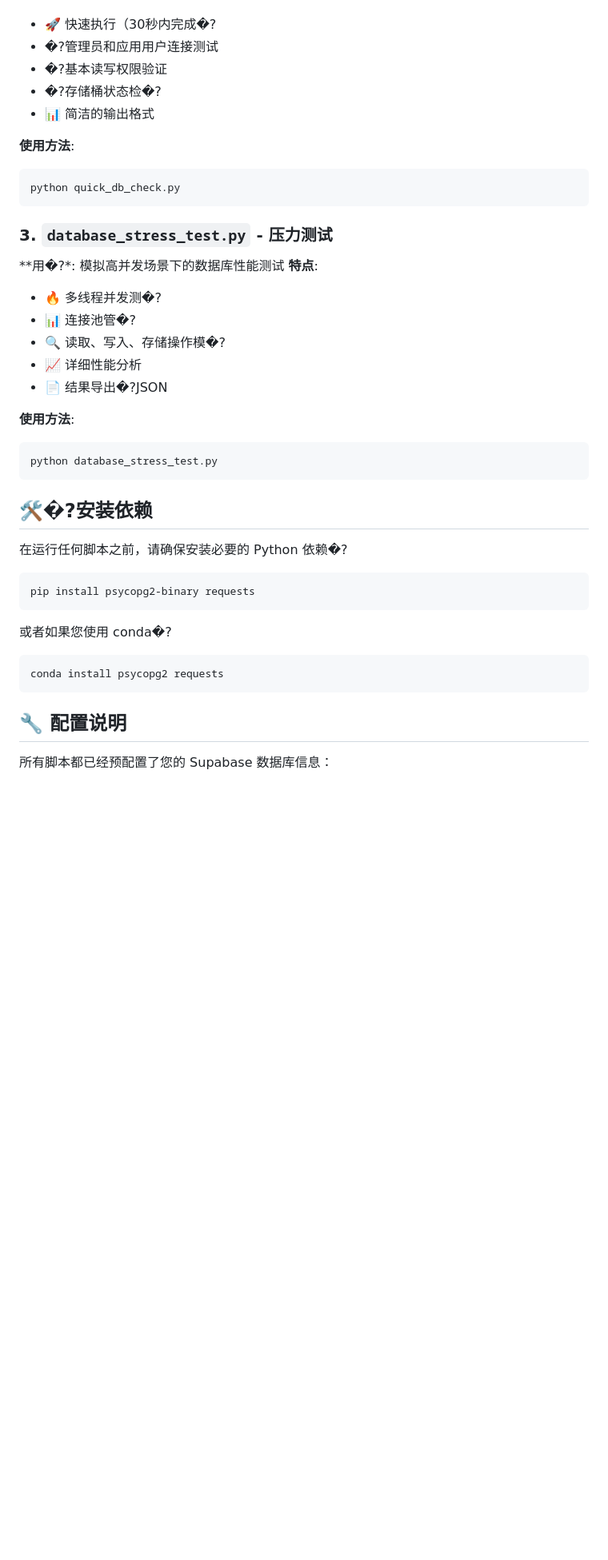
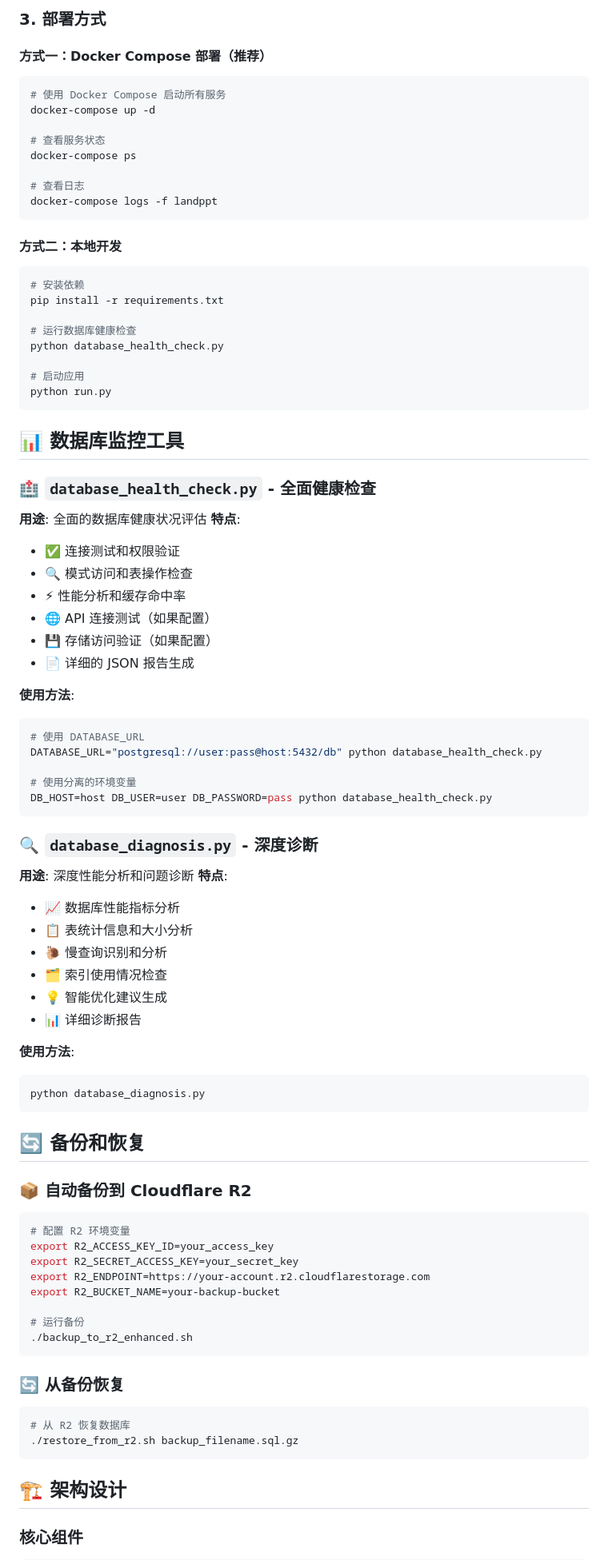
Before and after one commit to openai118/FlowSlide, a Markdown page: README.md, the part around the change printed below. Shown: that part at 80% size. Drawn GitHub-style; blank space fills up the shorter version.

````diff
--- a/README.md
+++ b/README.md
@@ -67,44 +89,90 @@ notepad .env
+### 3. 部署方式
+
+#### 方式一：Docker Compose 部署（推荐）
+
+```bash
+# 使用 Docker Compose 启动所有服务
+docker-compose up -d
+
+# 查看服务状态
+docker-compose ps
+
+# 查看日志
+docker-compose logs -f landppt
+```
+
+#### 方式二：本地开发
+
+```bash
+# 安装依赖
+pip install -r requirements.txt
+
+# 运行数据库健康检查
+python database_health_check.py
+
+# 启动应用
+python run.py
+```
+
+## 📊 数据库监控工具
+
+### 🏥 `database_health_check.py` - 全面健康检查
+**用途**: 全面的数据库健康状况评估
 **特点**:
-- 🚀 快速执行（30秒内完成�?
-- �?管理员和应用用户连接测试
-- �?基本读写权限验证
-- �?存储桶状态检�?
-- 📊 简洁的输出格式
+- ✅ 连接测试和权限验证
+- 🔍 模式访问和表操作检查
+- ⚡ 性能分析和缓存命中率
+- 🌐 API 连接测试（如果配置）
+- 💾 存储访问验证（如果配置）
+- 📄 详细的 JSON 报告生成
 
 **使用方法**:
 ```bash
-python quick_db_check.py
+# 使用 DATABASE_URL
+DATABASE_URL="postgresql://user:pass@host:5432/db" python database_health_check.py
+
+# 使用分离的环境变量
+DB_HOST=host DB_USER=user DB_PASSWORD=pass python database_health_check.py
 ```
 
-### 3. `database_stress_test.py` - 压力测试
-**用�?*: 模拟高并发场景下的数据库性能测试
+### 🔍 `database_diagnosis.py` - 深度诊断
+**用途**: 深度性能分析和问题诊断
 **特点**:
-- 🔥 多线程并发测�?
-- 📊 连接池管�?
-- 🔍 读取、写入、存储操作模�?
-- 📈 详细性能分析
-- 📄 结果导出�?JSON
+- 📈 数据库性能指标分析
+- 📋 表统计信息和大小分析
+- 🐌 慢查询识别和分析
+- 🗂️ 索引使用情况检查
+- 💡 智能优化建议生成
+- 📊 详细诊断报告
 
 **使用方法**:
 ```bash
-python database_stress_test.py
+python database_diagnosis.py
 ```
 
-## 🛠�?安装依赖
+## 🔄 备份和恢复
 
-在运行任何脚本之前，请确保安装必要的 Python 依赖�?
+### 📦 自动备份到 Cloudflare R2
 
 ```bash
-pip install psycopg2-binary requests
+# 配置 R2 环境变量
+export R2_ACCESS_KEY_ID=your_access_key
+export R2_SECRET_ACCESS_KEY=your_secret_key
+export R2_ENDPOINT=https://your-account.r2.cloudflarestorage.com
+export R2_BUCKET_NAME=your-backup-bucket
+
+# 运行备份
+./backup_to_r2_enhanced.sh
 ```
 
-或者如果您使用 conda�?
+### 🔄 从备份恢复
 
 ```bash
-conda install psycopg2 requests
+# 从 R2 恢复数据库
+./restore_from_r2.sh backup_filename.sql.gz
 ```
 
-## 🔧 配置说明
+## 🏗️ 架构设计
 
-所有脚本都已经预配置了您的 Supabase 数据库信息：
+### 核心组件
 
````
Also changed, not shown: other parts of README.md (+139 -121 lines), PROJECT_IMPROVEMENTS_SUMMARY.md (deleted, +0 -178 lines).
